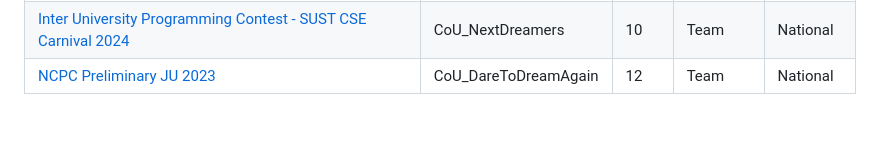
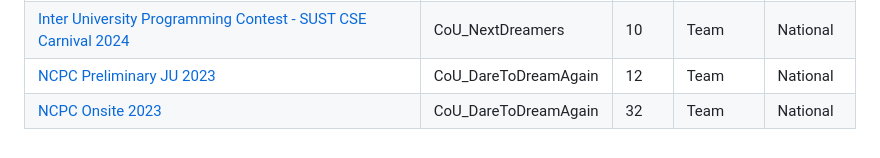
Before and after one commit to TheRakibJoy/Contest-Performance, a Markdown page: README.md, the part around the change. Rendered like a GitHub page.

```diff
--- a/README.md
+++ b/README.md
@@ -25,3 +25,4 @@
 | [PU IUPC 2024](https://drive.google.com/file/d/18RtwhBCQ5C03zFndpdQE2MXIfN-gyt2s/view?fbclid=IwAR3xJkd6mFvv0t7SQF2uClv7zlyYwIIpazVZh5lVk2UTy3_pCUSPHrRjgiY) | CoU_NextDreamers| 2 | Team |Divisional|
 | [Inter University Programming Contest - SUST CSE Carnival 2024](https://toph.co/c/inter-university-sust-cse-carnival-2024/standings) | CoU_NextDreamers| 10 | Team |National|
 | [NCPC Preliminary JU 2023](https://bapsoj.org/contests/ncpc-preliminary-ju-2023/standings) | CoU_DareToDreamAgain| 12 | Team |National|
+| [NCPC Onsite 2023](https://bapsoj.org/contests/ncpc-onsite-2023-hosted-by-ju/standings) | CoU_DareToDreamAgain| 32 | Team |National|
```
